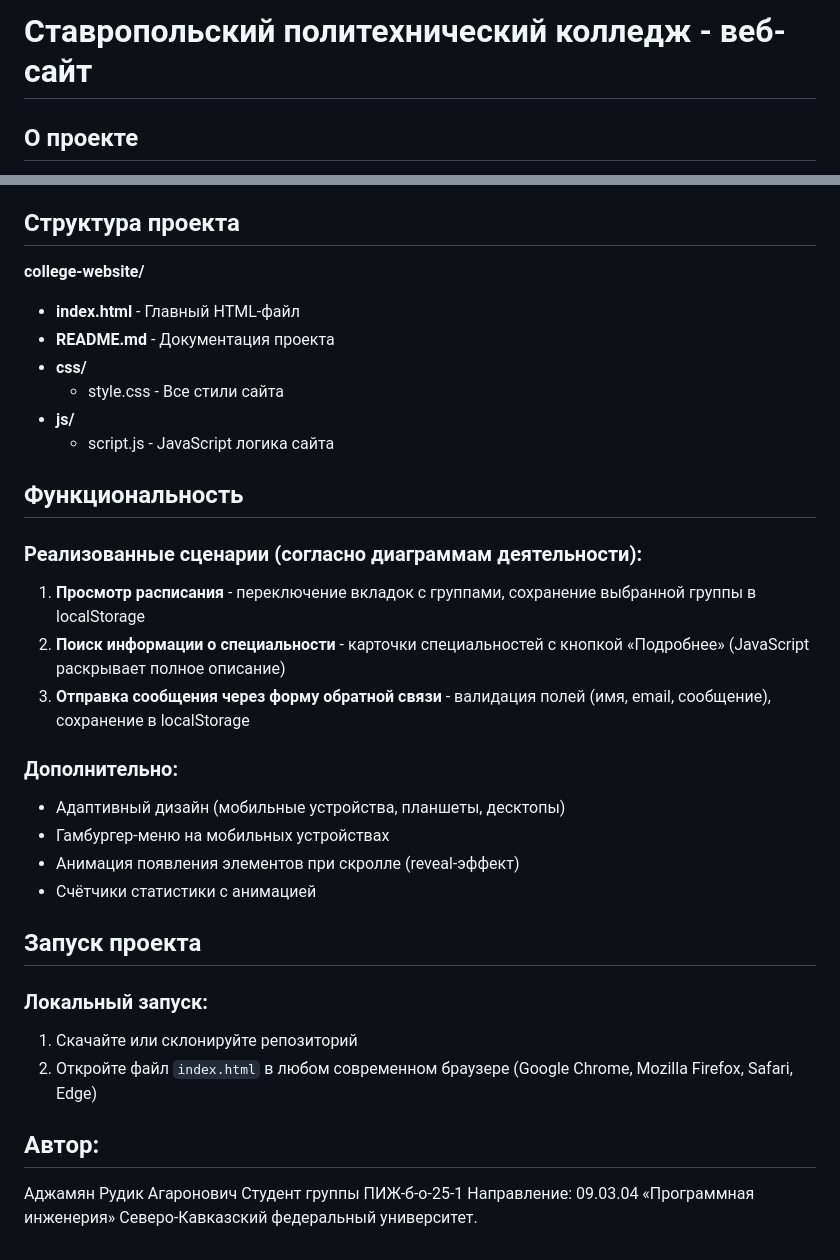
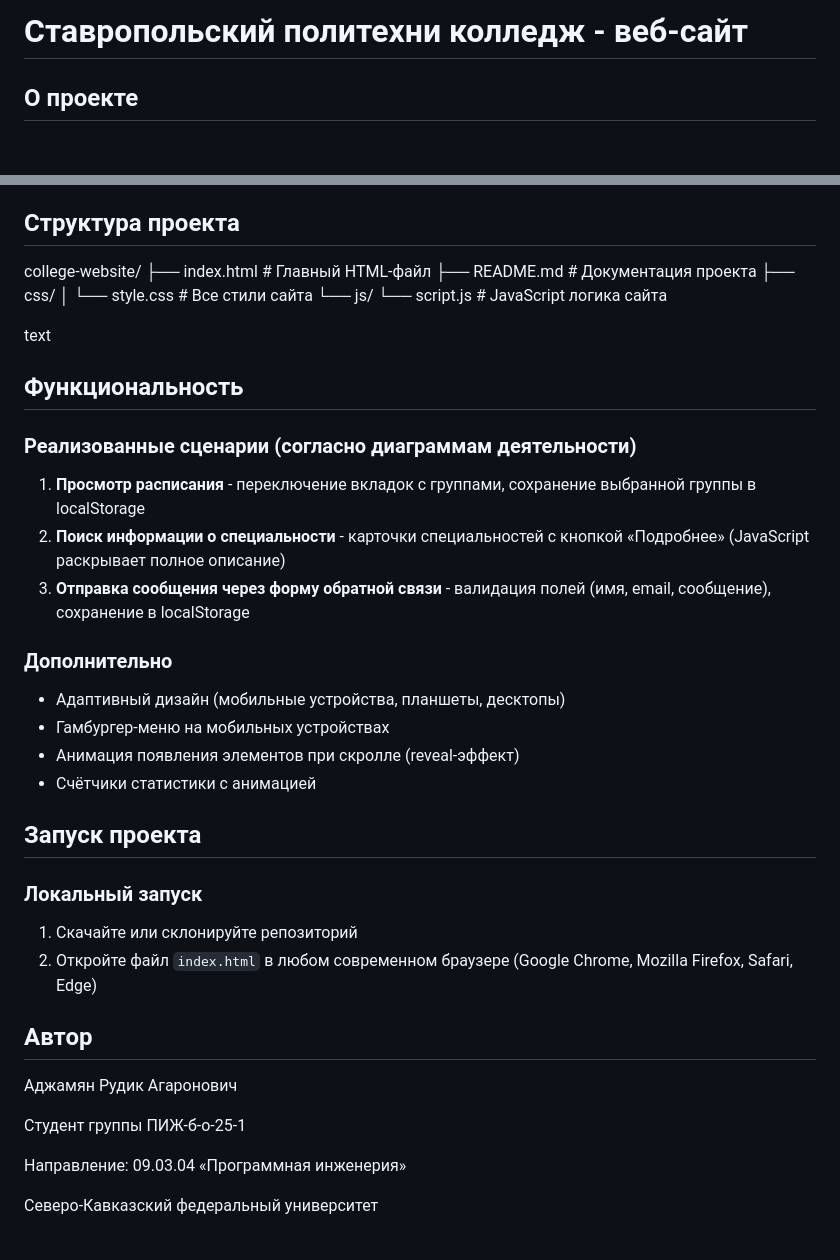
Before and after one commit to sigmaAdolf/college, a Markdown page: README.md, 2 parts joined by grey strips. Rendered like a GitHub page; blank space fills up the shorter version.

```diff
--- a/README.md
+++ b/README.md
@@ -1,4 +1,4 @@
-# Ставропольский политехнический колледж - веб-сайт
+# Ставропольский политехни колледж - веб-сайт
 
 ## О проекте
 
@@ -20,24 +20,25 @@
 - **JavaScript (Vanilla JS)** - интерактивные элементы, работа с localStorage, табы, мобильное меню
 
 ## Структура проекта
+college-website/
+├── index.html # Главный HTML-файл
+├── README.md # Документация проекта
+├── css/
+│ └── style.css # Все стили сайта
+└── js/
+└── script.js # JavaScript логика сайта
 
-**college-website/**
-- **index.html** - Главный HTML-файл
-- **README.md** - Документация проекта
-- **css/**
-  - style.css - Все стили сайта
-- **js/**
-  - script.js - JavaScript логика сайта
+text
 
 ## Функциональность
 
-### Реализованные сценарии (согласно диаграммам деятельности):
+### Реализованные сценарии (согласно диаграммам деятельности)
 
 1. **Просмотр расписания** - переключение вкладок с группами, сохранение выбранной группы в localStorage
 2. **Поиск информации о специальности** - карточки специальностей с кнопкой «Подробнее» (JavaScript раскрывает полное описание)
 3. **Отправка сообщения через форму обратной связи** - валидация полей (имя, email, сообщение), сохранение в localStorage
 
-### Дополнительно:
+### Дополнительно
 
 - Адаптивный дизайн (мобильные устройства, планшеты, десктопы)
 - Гамбургер-меню на мобильных устройствах
@@ -46,14 +47,17 @@
 
 ## Запуск проекта
 
-### Локальный запуск:
+### Локальный запуск
 
 1. Скачайте или склонируйте репозиторий
 2. Откройте файл `index.html` в любом современном браузере (Google Chrome, Mozilla Firefox, Safari, Edge)
 
-## Автор:
+## Автор
 
 Аджамян Рудик Агаронович
+
 Студент группы ПИЖ-б-о-25-1
+
 Направление: 09.03.04 «Программная инженерия»
-Северо-Кавказский федеральный университет.
+
+Северо-Кавказский федеральный университет
```
